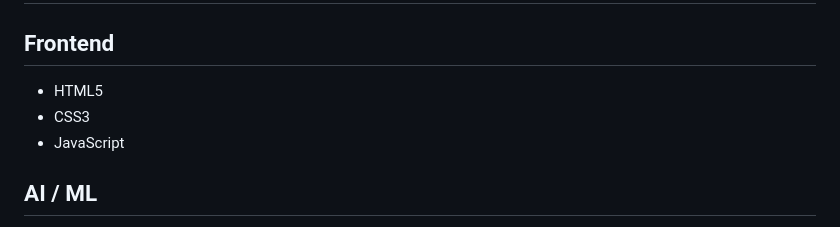
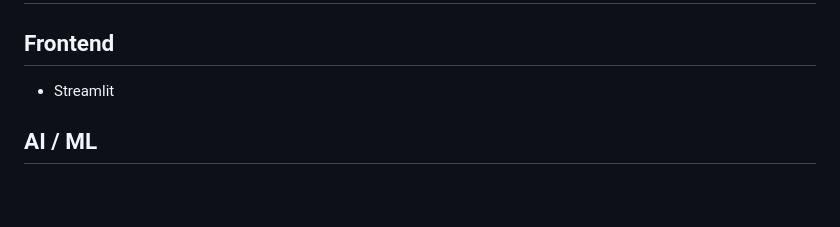
Before and after one commit to v-adityaram/v-adityaram.github.io, a Markdown page: README.md, the part around the change. GitHub-like rendering; blank space fills up the shorter version.

```diff
--- a/README.md
+++ b/README.md
@@ -90,9 +90,7 @@ NLP-based semantic search and recommendation system supporting:
 
 ## Frontend
 
-* HTML5
-* CSS3
-* JavaScript
+* Streamlit
 
 ## AI / ML
 
```
